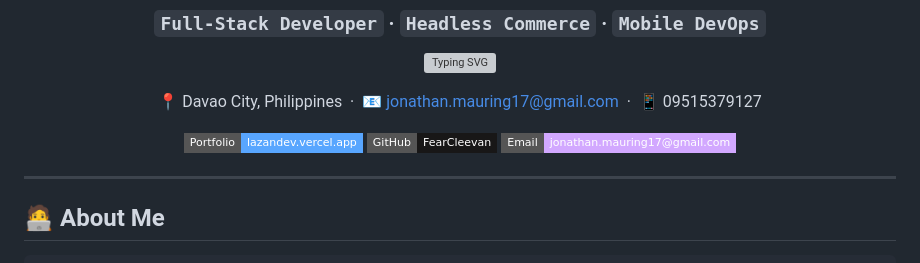
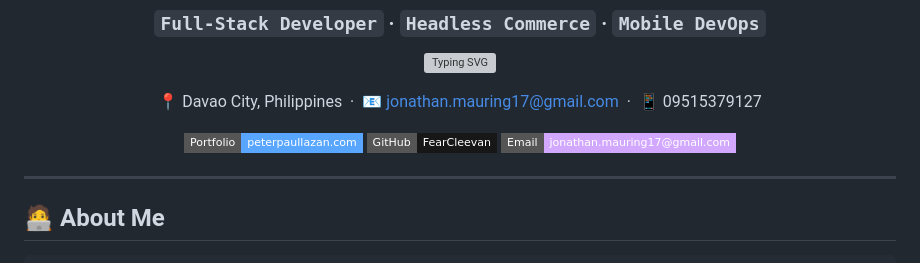
Before and after one commit to FearCleevan/FearCleevan, a Markdown page: README.md, the part around the change. GitHub-like rendering; badges without logos; grey boxes are pictures that could not be loaded.

```diff
--- a/README.md
+++ b/README.md
@@ -10,7 +10,7 @@
 
 📍 Davao City, Philippines &nbsp;·&nbsp; 📧 jonathan.mauring17@gmail.com &nbsp;·&nbsp; 📱 09515379127
 
-[![Portfolio](https://img.shields.io/badge/Portfolio-lazandev.vercel.app-58a6ff?style=flat-square&logo=vercel&logoColor=white)](https://www.peterpaullazan.com)
+[![Portfolio](https://img.shields.io/badge/Portfolio-peterpaullazan.com-58a6ff?style=flat-square&logo=vercel&logoColor=white)](https://www.peterpaullazan.com)
 [![GitHub](https://img.shields.io/badge/GitHub-FearCleevan-181717?style=flat-square&logo=github&logoColor=white)](https://github.com/FearCleevan)
 [![Email](https://img.shields.io/badge/Email-jonathan.mauring17@gmail.com-d2a8ff?style=flat-square&logo=gmail&logoColor=white)](mailto:jonathan.mauring17@gmail.com)
 
```
